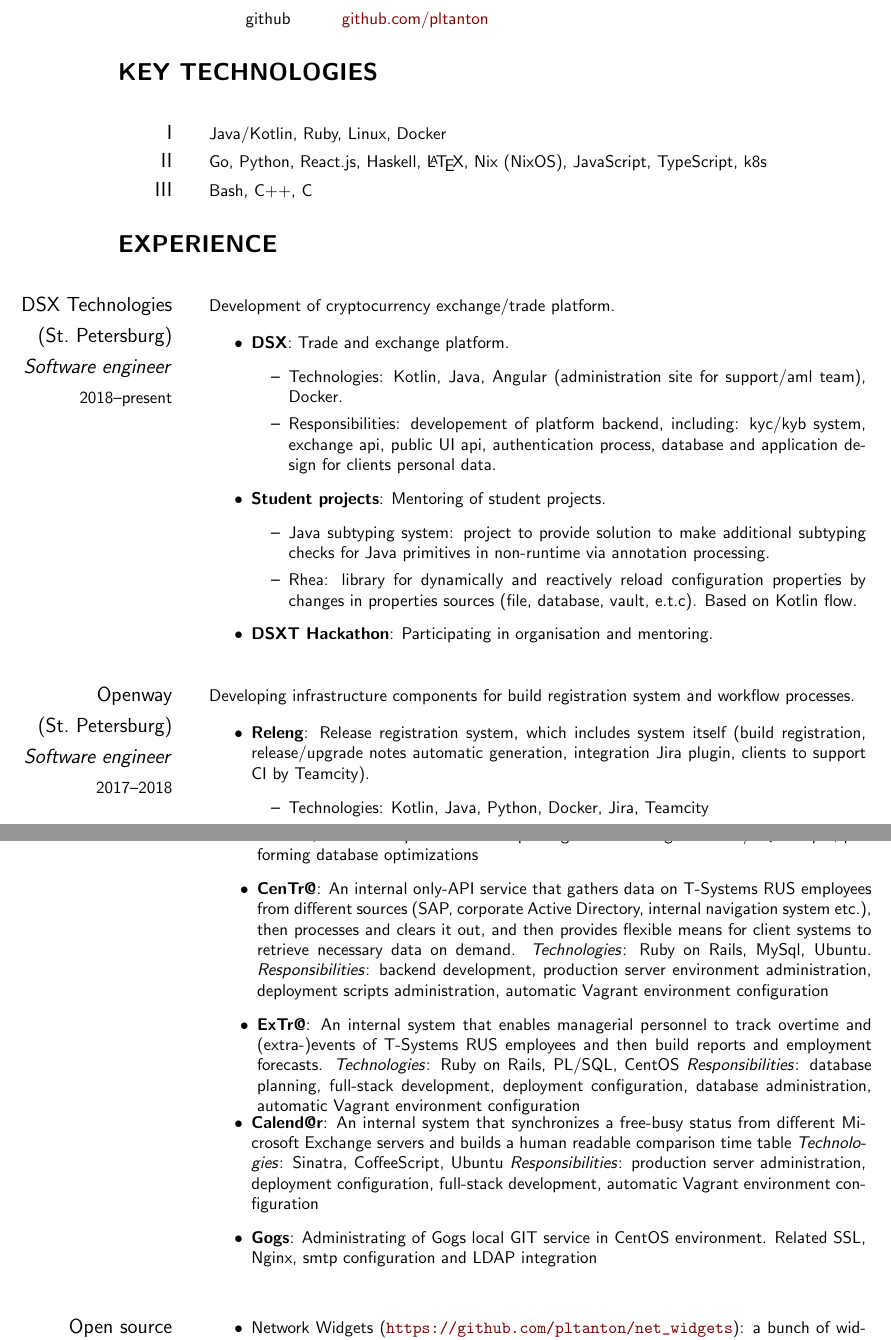
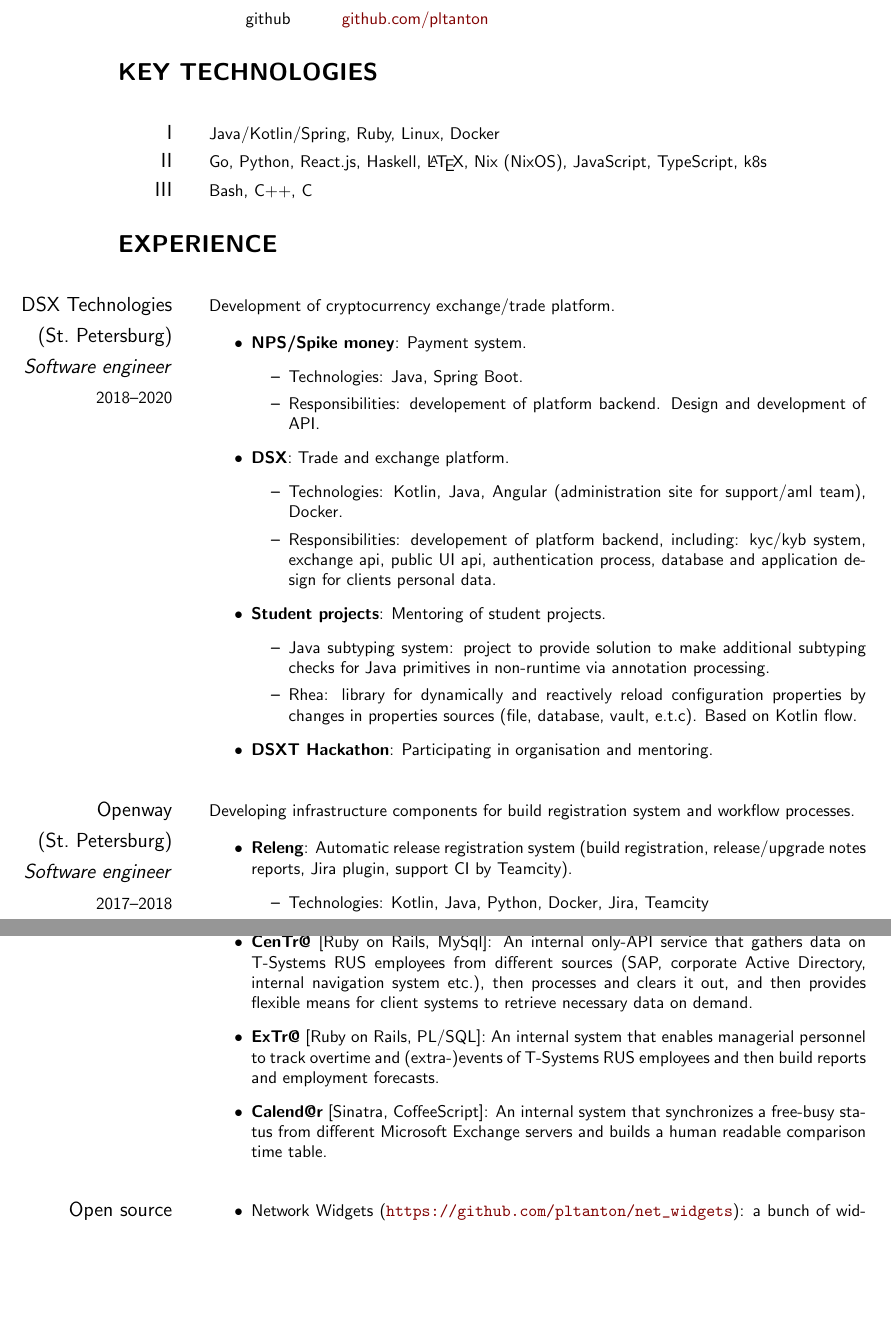
Before and after one commit to pltanton/cv, a LaTeX CV (plotnikov_anton_cv.tex): two parts of pages 1 and 2 of 2, joined at a grey line, cut so that both start at the same text, the shorter picture padded with empty space. Compiled offline with pdfLaTeX.

Commit message:
Complete DSX experience

```diff
--- a/plotnikov_anton_cv.tex
+++ b/plotnikov_anton_cv.tex
@@ -22,7 +24,7 @@
 \section{Key technologies}
 
 \begin{cvblock}{I}
-  Java/Kotlin, Ruby, Linux, Docker
+  Java/Kotlin/Spring, Ruby, Linux, Docker
 \end{cvblock}
 
 \begin{cvblock}{II}
@@ -37,11 +39,17 @@
 \section{Experience}
 
 \begin{cvblock}{%
-  \blocktitle{DSX Technologies}{St.~Petersburg}{Software engineer}{2018--present}}
+  \blocktitle{DSX Technologies}{St.~Petersburg}{Software engineer}{2018--2020}}
 
   Development of cryptocurrency exchange/trade platform.
 
   \begin{itemize}
+    \item \textbf{NPS/Spike money}: Payment system.
+      \begin{itemize}
+        \item Technologies: Java, Spring Boot.
+        \item Responsibilities: developement of platform backend.
+          Design and development of API.
+      \end{itemize}
     \item \textbf{DSX}: Trade and exchange platform.
       \begin{itemize}
         \item Technologies: Kotlin, Java, Angular (administration site for support/aml team), Docker.
@@ -70,9 +78,9 @@
   system and workflow processes.
 
   \begin{itemize}
-    \item \textbf{Releng}: Release registration system, which includes system itself
-      (build registration, release/upgrade notes automatic generation,
-      integration Jira plugin, clients to support CI by Teamcity).
+    \item \textbf{Releng}: Automatic release registration system
+      (build registration, release/upgrade notes reports, Jira plugin,
+      support CI by Teamcity).
       \begin{itemize}
         \item Technologies: Kotlin, Java, Python, Docker, Jira, Teamcity
         \item Responsibilities: support and developing system itself,
@@ -101,42 +109,23 @@
       A system that stores operational network data on GSM,
       UMTS, etc.\ of T-Mobile Deutschland and the relevant data of
-      network components. \textit{Technologies}: PL/SQL, CentOS, Oracle.
-      \textit{Responsibilities}: improving error handling inside PL/SQL scripts,
-      performing database optimizations
+      network components.
 
-    \item \textbf{CenTr@}:
+    \item \textbf{CenTr@} [Ruby on Rails, MySql]:
       An internal only-API service that gathers data on T-Systems RUS employees
       from different sources (SAP, corporate Active Directory,
       internal navigation system etc.), then processes and clears it out, and
       then provides flexible means for client systems to retrieve necessary
-      data on demand. \textit{Technologies}: Ruby on Rails, MySql, Ubuntu.
-      \textit{Responsibilities}: backend development, production server
-      environment administration, deployment scripts administration,
-      automatic Vagrant environment configuration
+      data on demand.
 
-    \item \textbf{ExTr@}:
+    \item \textbf{ExTr@} [Ruby on Rails, PL/SQL]:
       An internal system that enables managerial personnel to track overtime
       and (extra-)events of T-Systems RUS employees and then build reports and
       employment forecasts.
-      \textit{Technologies}: Ruby on Rails, PL/SQL, CentOS
-      \textit{Responsibilities}: database planning, full-stack development,
-      deployment configuration, database administration, automatic Vagrant
-      environment configuration
 
-\end{itemize}\end{cvblock}\begin{cvblock}{}\begin{itemize}
-
-    \item \textbf{Calend@r}:
+    \item \textbf{Calend@r} [Sinatra, CoffeeScript]:
       An internal system that synchronizes a free-busy status from different
       Microsoft Exchange servers and builds a human readable comparison time
-      table
-      \textit{Technologies}: Sinatra, CoffeeScript, Ubuntu
-      \textit{Responsibilities}: production server administration, deployment
-      configuration, full-stack development, automatic Vagrant environment
-      configuration
-    \item \textbf{Gogs}:
-      Administrating of Gogs local GIT service in CentOS environment. Related
-      SSL, Nginx, smtp configuration and LDAP integration
-
+      table.
   \end{itemize}
 \end{cvblock}
 
```
Also changed, not shown: plotnikov_anton_cv.pdf, plotnikov_anton_cv.tex (6 more changed lines).
